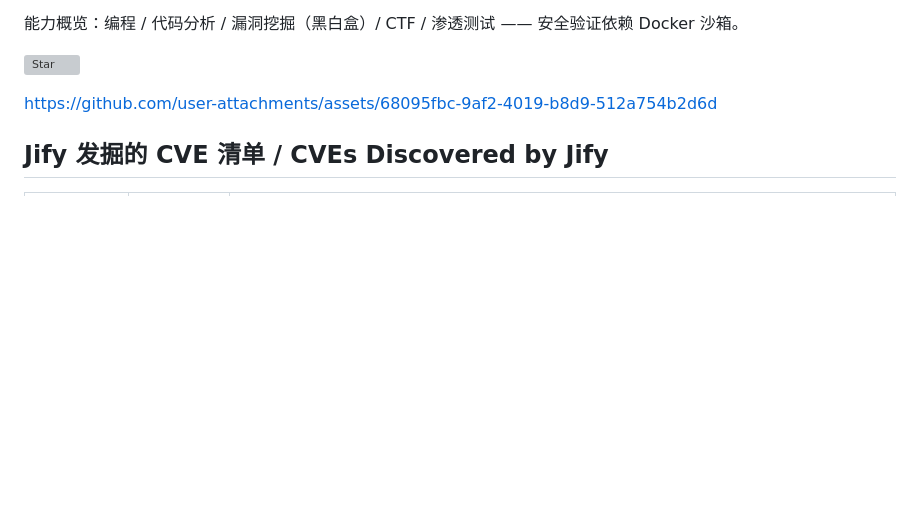
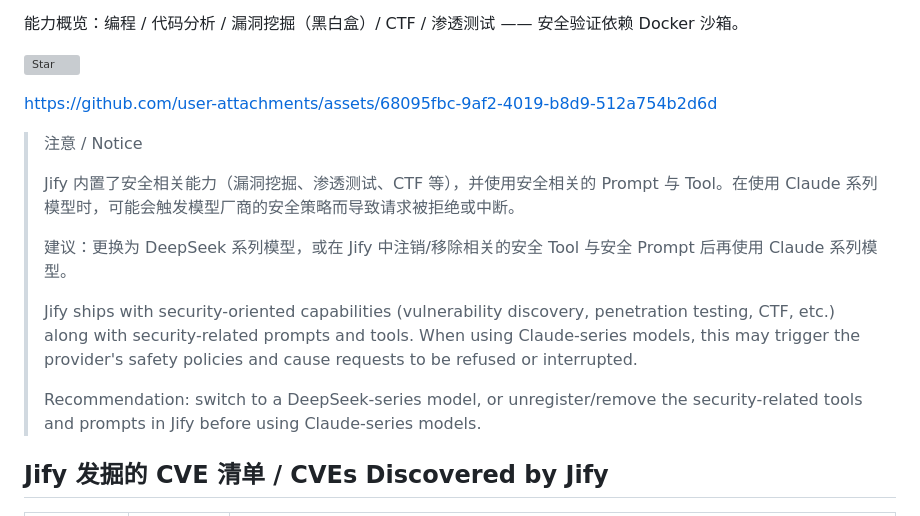
Before and after one commit to s1mple-top/Jify, a Markdown page: README.md, the part around the change. GitHub-like rendering; blank space fills up the shorter version; grey boxes are pictures that could not be loaded.

```diff
--- a/README.md
+++ b/README.md
@@ -14,6 +14,16 @@ If Jify helps you, please give it a Star — it means a lot.
 
 
 https://github.com/user-attachments/assets/68095fbc-9af2-4019-b8d9-512a754b2d6d
+
+> 注意 / Notice
+>
+> Jify 内置了安全相关能力（漏洞挖掘、渗透测试、CTF 等），并使用安全相关的 Prompt 与 Tool。在使用 Claude 系列模型时，可能会触发模型厂商的安全策略而导致请求被拒绝或中断。
+>
+> 建议：更换为 DeepSeek 系列模型，或在 Jify 中注销/移除相关的安全 Tool 与安全 Prompt 后再使用 Claude 系列模型。
+>
+> Jify ships with security-oriented capabilities (vulnerability discovery, penetration testing, CTF, etc.) along with security-related prompts and tools. When using Claude-series models, this may trigger the provider's safety policies and cause requests to be refused or interrupted.
+>
+> Recommendation: switch to a DeepSeek-series model, or unregister/remove the security-related tools and prompts in Jify before using Claude-series models.
 
 
 ## Jify 发掘的 CVE 清单 / CVEs Discovered by Jify
```
